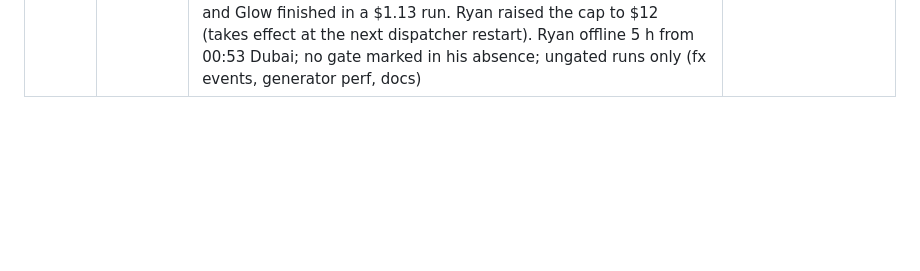
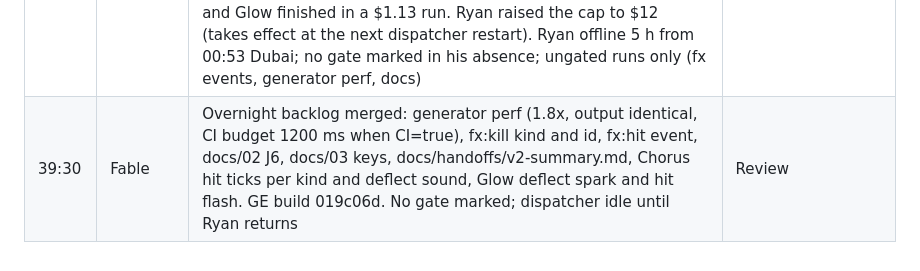
Before and after one commit to stoopstoop/shape-of-war, a Markdown page: docs/DECISIONS.md, the part around the change. GitHub-like rendering; blank space fills up the shorter version.

Commit message:
docs: GE build 019c06d, overnight backlog done

```diff
--- a/docs/DECISIONS.md
+++ b/docs/DECISIONS.md
@@ -43,3 +43,4 @@ One line per decision: clock time, who raised it, what was decided, why.
 | 35:30 | Fable | Wave D merged in order Glow, Chorus, Ledger; glue 4113528 wires setEffectsTier and wireMusic (which now owns initMusic) and updates Ledger's main.ts wiring test to the glued bodies. docs/pixi8-cheatsheet.md gained a lattice geometry section from Glow (accepted). Deploy success read before posting the build id | Review |
 | 35:50 | Ryan | GD pass on 6f11afb. D8: Standard stays the default (59 fps average and after a bomb on the main screen); High also held 59 but stays opt in. D9: music default 50, in play only. Visual gap is trails and map effects (2 of 5); music needs per enemy kill notes, a selection rule so not every kill sounds, wider intensity range, and the glitches removed. Wave E: Proctor hardening plus Glow and Chorus fixers | Device paste |
 | 37:00 | Fable | Wave E merged: chorus-v2-fixes (kill notes per kind, 2 to 6 per bar, chords on streaks, 250 ms lookahead), proctor-v2-harden (V2-G4 checklist, qa sweeps), glow-v2-fixes (comet trails, shock pulses, ambient lattice drift AMBIENT_AMP 1.8 as the one fps knob, embers). Two runs hit the $8 cap; their committed work was kept and Glow finished in a $1.13 run. Ryan raised the cap to $12 (takes effect at the next dispatcher restart). Ryan offline 5 h from 00:53 Dubai; no gate marked in his absence; ungated runs only (fx events, generator perf, docs) | Review |
+| 39:30 | Fable | Overnight backlog merged: generator perf (1.8x, output identical, CI budget 1200 ms when CI=true), fx:kill kind and id, fx:hit event, docs/02 J6, docs/03 keys, docs/handoffs/v2-summary.md, Chorus hit ticks per kind and deflect sound, Glow deflect spark and hit flash. GE build 019c06d. No gate marked; dispatcher idle until Ryan returns | Review |
```
Also changed, not shown: docs/STATUS.md (+4 -4 lines).
